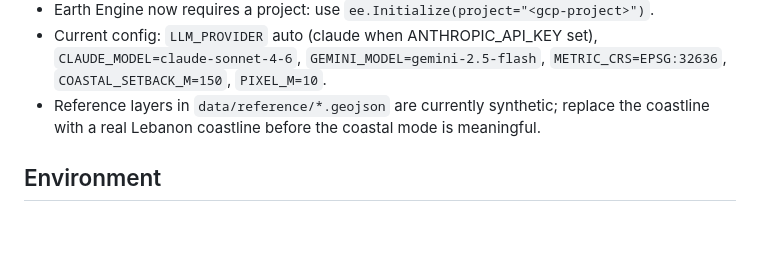
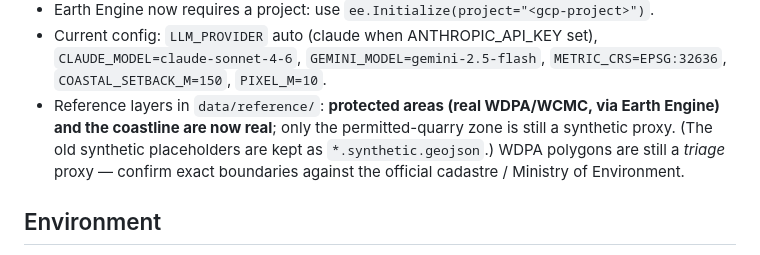
Before and after one commit to AbbassJaber/raqeeb, a Markdown page: CLAUDE.md, the part around the change. GitHub-like rendering; blank space fills up the shorter version.

Commit message:
Update CLAUDE.md: reference layers are now real (WDPA + coastline)
Protected areas (real WDPA/WCMC via Earth Engine) and the coastline are
real now; only the permitted-quarry zone remains a synthetic proxy. Old
placeholders kept as *.synthetic.geojson. Replaces the stale "currently
synthetic" note.

Co-Authored-By: Claude Opus 4.8 (1M context) <noreply@anthropic.com>

```diff
--- a/CLAUDE.md
+++ b/CLAUDE.md
@@ -66,8 +66,11 @@ intersections in `raqeeb/legality.py` already run in metric CRS.
 - Current config: `LLM_PROVIDER` auto (claude when ANTHROPIC_API_KEY set),
   `CLAUDE_MODEL=claude-sonnet-4-6`, `GEMINI_MODEL=gemini-2.5-flash`,
   `METRIC_CRS=EPSG:32636`, `COASTAL_SETBACK_M=150`, `PIXEL_M=10`.
-- Reference layers in `data/reference/*.geojson` are currently synthetic; replace
-  the coastline with a real Lebanon coastline before the coastal mode is meaningful.
+- Reference layers in `data/reference/`: **protected areas (real WDPA/WCMC, via Earth
+  Engine) and the coastline are now real**; only the permitted-quarry zone is still a
+  synthetic proxy. (The old synthetic placeholders are kept as `*.synthetic.geojson`.)
+  WDPA polygons are still a *triage* proxy — confirm exact boundaries against the
+  official cadastre / Ministry of Environment.
 
 ## Environment
 
```
